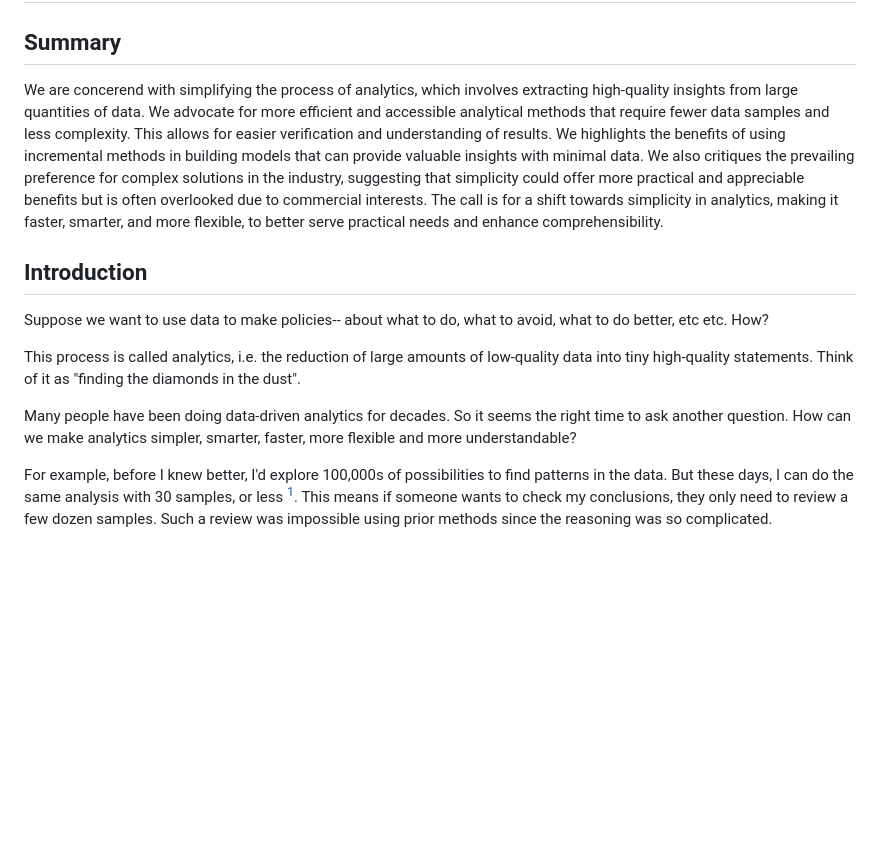
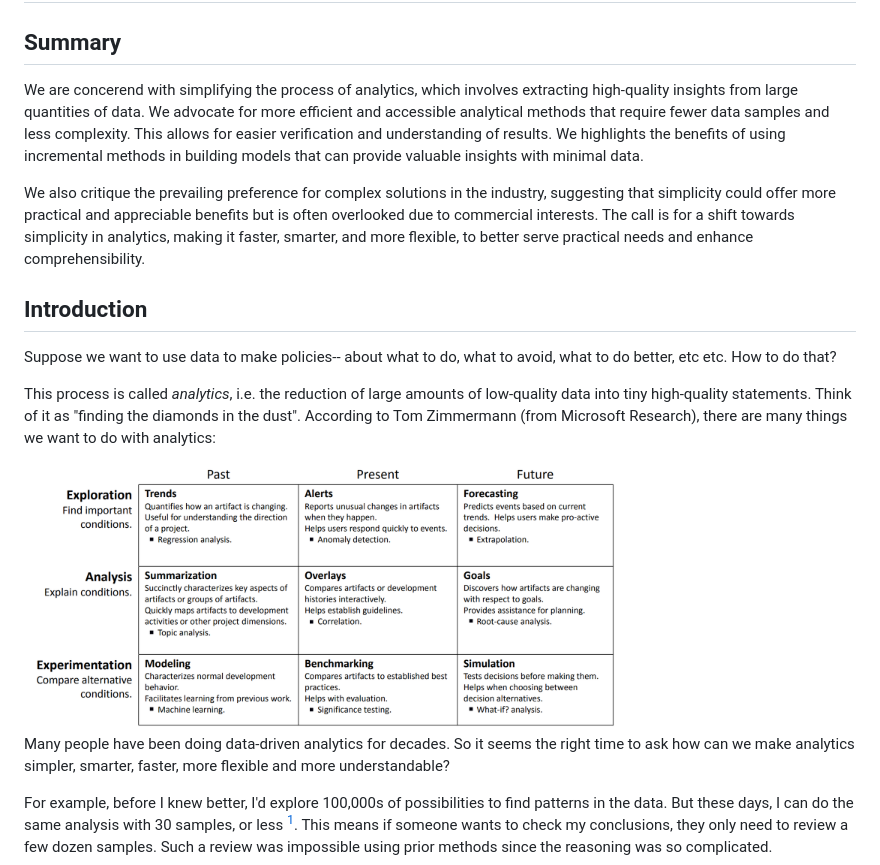
Before and after one commit to timm/ezr, a Markdown page: roadmap.md, the part around the change printed below. Rendered like a GitHub page; pictures changed too: docs/buse.png (added); blank space fills up the shorter version.

Commit message:
saved}

```diff
--- a/roadmap.md
+++ b/roadmap.md
@@ -4,15 +4,20 @@
 
 ## Summary
 
-We are concerend with simplifying the process of analytics, which involves extracting high-quality insights from large quantities of data. We advocate for more efficient and accessible analytical methods that require fewer data samples and less complexity. This allows for easier verification and understanding of results. We  highlights the benefits of using incremental methods in building models that can provide valuable insights with minimal data. We  also critiques the prevailing preference for complex solutions in the industry, suggesting that simplicity could offer more practical and appreciable benefits but is often overlooked due to commercial interests. The call is for a shift towards simplicity in analytics, making it faster, smarter, and more flexible, to better serve practical needs and enhance comprehensibility.
+We are concerend with simplifying the process of analytics, which involves extracting high-quality insights from large quantities of data. We advocate for more efficient and accessible analytical methods that require fewer data samples and less complexity. This allows for easier verification and understanding of results. We  highlights the benefits of using incremental methods in building models that can provide valuable insights with minimal data.
+
+We  also critique the prevailing preference for complex solutions in the industry, suggesting that simplicity could offer more practical and appreciable benefits but is often overlooked due to commercial interests. The call is for a shift towards simplicity in analytics, making it faster, smarter, and more flexible, to better serve practical needs and enhance comprehensibility.
 
 ## Introduction
 
-Suppose we want to use data to make policies-- about what to do, what to avoid, what to do better, etc etc. How?
+Suppose we want to use data to make policies-- about what to do, what to avoid, what to do better, etc etc. How to do that?
 
-This process is called analytics, i.e. the reduction of large amounts of low-quality data into tiny high-quality statements. Think of it as "finding the diamonds in the dust".
+This process is called _analytics_, i.e. the reduction of large amounts of low-quality data into tiny high-quality statements. Think of it as "finding the diamonds in the dust".  According to Tom Zimmermann (from Microsoft Research), there
+are many things we want to do with analytics:
 
-Many people have been doing data-driven analytics for decades.  So it seems the right time  to ask another question. How can we make  analytics  simpler, smarter, faster, more flexible and more understandable?
+<img src="docs/buse.png" width=600 align=center>
+
+Many people have been doing data-driven analytics for decades.  So it seems the right time  to ask how can we make  analytics  simpler, smarter, faster, more flexible and more understandable?
 
 For example,  before I knew better, I'd explore 100,000s of possibilities to find
 patterns in the data. But these days, I can do the same analysis with 30 samples, or less [^smo1].  This means if someone wants to check my conclusions, they only need to review a few dozen samples. Such a review was impossible using prior methods
```
Also changed, not shown: other parts of roadmap.md (+7 -0 lines).
